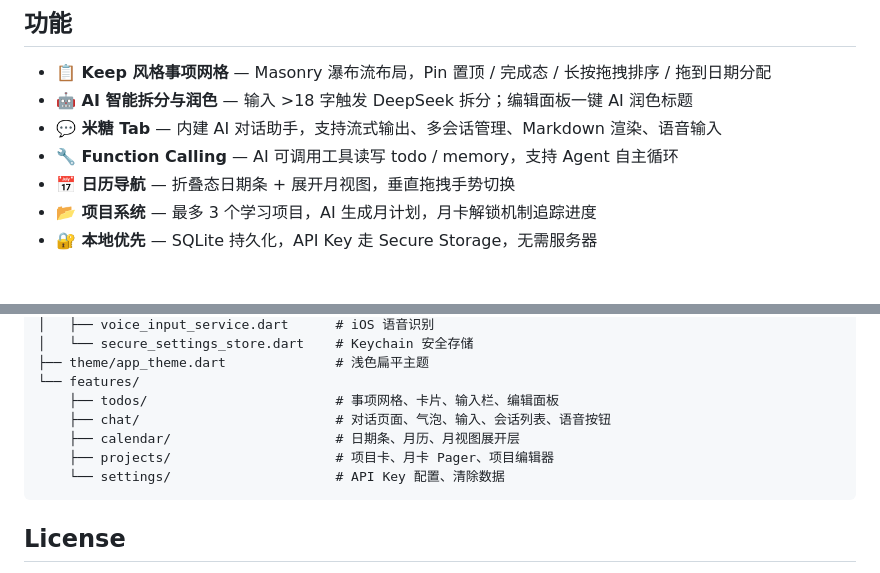
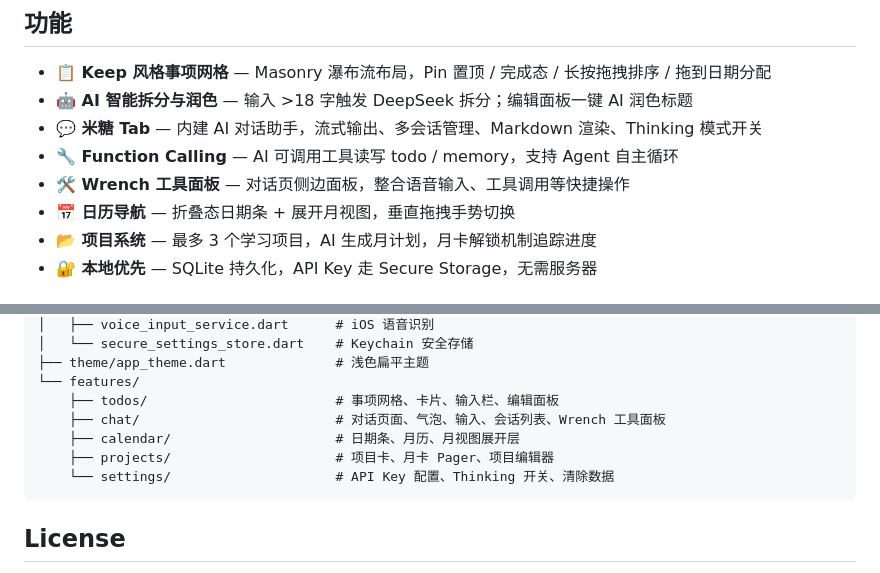
Before and after one commit to hilithqiyuanlu/Sumi, a Markdown page: README.md, 2 parts joined by grey strips. GitHub-like rendering.

Commit message:
docs: 更新 README - 新增 Wrench 面板、Thinking 开关、Markdown 渲染说明
Co-Authored-By: Claude <noreply@anthropic.com>

````diff
--- a/README.md
+++ b/README.md
@@ -13,8 +13,9 @@
 
 - **📋 Keep 风格事项网格** — Masonry 瀑布流布局，Pin 置顶 / 完成态 / 长按拖拽排序 / 拖到日期分配
 - **🤖 AI 智能拆分与润色** — 输入 >18 字触发 DeepSeek 拆分；编辑面板一键 AI 润色标题
-- **💬 米糖 Tab** — 内建 AI 对话助手，支持流式输出、多会话管理、Markdown 渲染、语音输入
+- **💬 米糖 Tab** — 内建 AI 对话助手，流式输出、多会话管理、Markdown 渲染、Thinking 模式开关
 - **🔧 Function Calling** — AI 可调用工具读写 todo / memory，支持 Agent 自主循环
+- **🛠 Wrench 工具面板** — 对话页侧边面板，整合语音输入、工具调用等快捷操作
 - **📅 日历导航** — 折叠态日期条 + 展开月视图，垂直拖拽手势切换
 - **📂 项目系统** — 最多 3 个学习项目，AI 生成月计划，月卡解锁机制追踪进度
 - **🔐 本地优先** — SQLite 持久化，API Key 走 Secure Storage，无需服务器
@@ -75,10 +76,10 @@ lib/
 ├── theme/app_theme.dart              # 浅色扁平主题
 └── features/
     ├── todos/                        # 事项网格、卡片、输入栏、编辑面板
-    ├── chat/                         # 对话页面、气泡、输入、会话列表、语音按钮
+    ├── chat/                         # 对话页面、气泡、输入、会话列表、Wrench 工具面板
     ├── calendar/                     # 日期条、月历、月视图展开层
     ├── projects/                     # 项目卡、月卡 Pager、项目编辑器
-    └── settings/                     # API Key 配置、清除数据
+    └── settings/                     # API Key 配置、Thinking 开关、清除数据
 ```
 
 ## License
````
